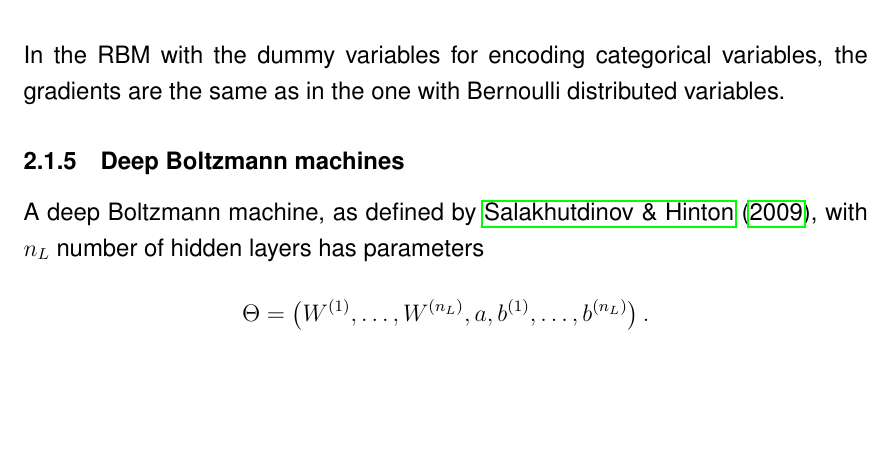
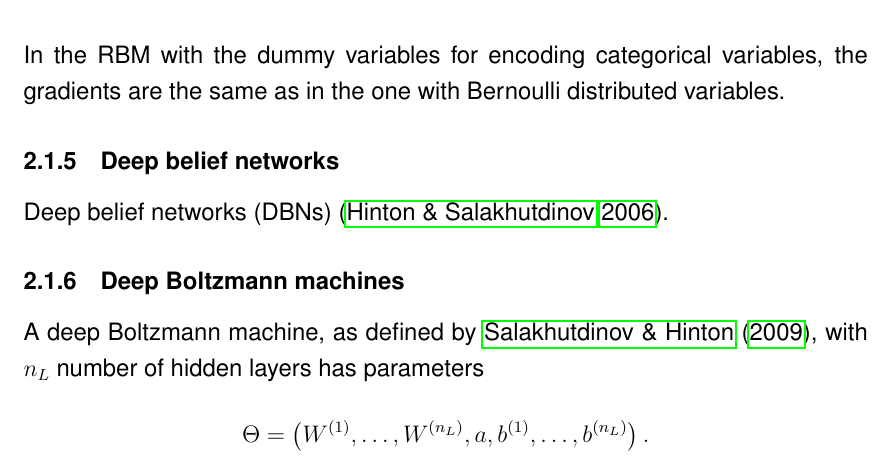
Before and after one commit to stefan-m-lenz/ThesisScHum, a LaTeX document (main.tex): part of page 15 of 102 before the commit and part of page 16 of 103 after it, cut so that both start at the same text, the shorter picture padded with empty space. Compiled offline with pdfLaTeX.

Commit message:
new section: deep belief networks

```diff
--- a/main.tex
+++ b/main.tex
@@ -399,7 +399,9 @@ In the alternative formulation of \cite{cho2011improved}, the negative gradients
 
 In the RBM with the dummy variables for encoding categorical variables, the gradients are the same as in the one with Bernoulli distributed variables.
 
+\subsubsection{Deep belief networks}
 
+Deep belief networks (DBNs) \citep{hinton_reducing_2006}.
 
 \subsubsection{Deep Boltzmann machines}
 
```
